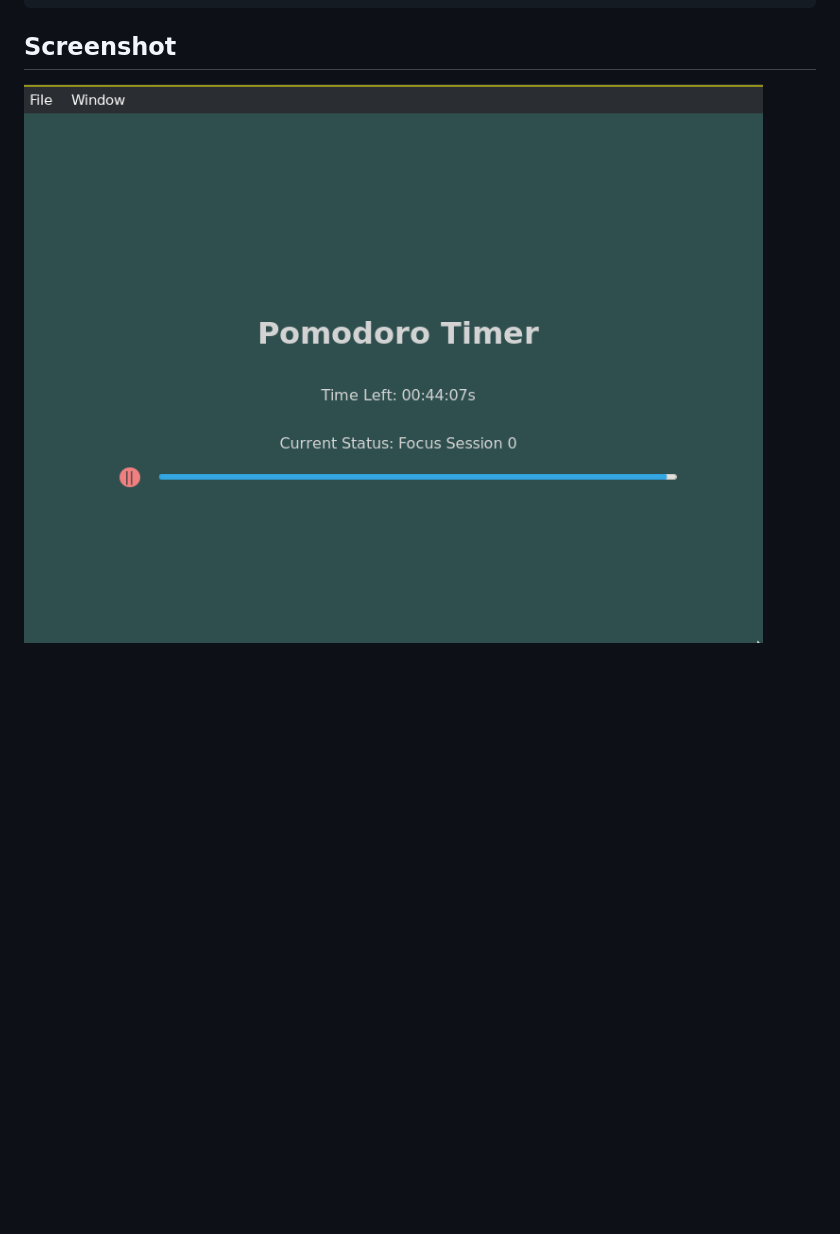
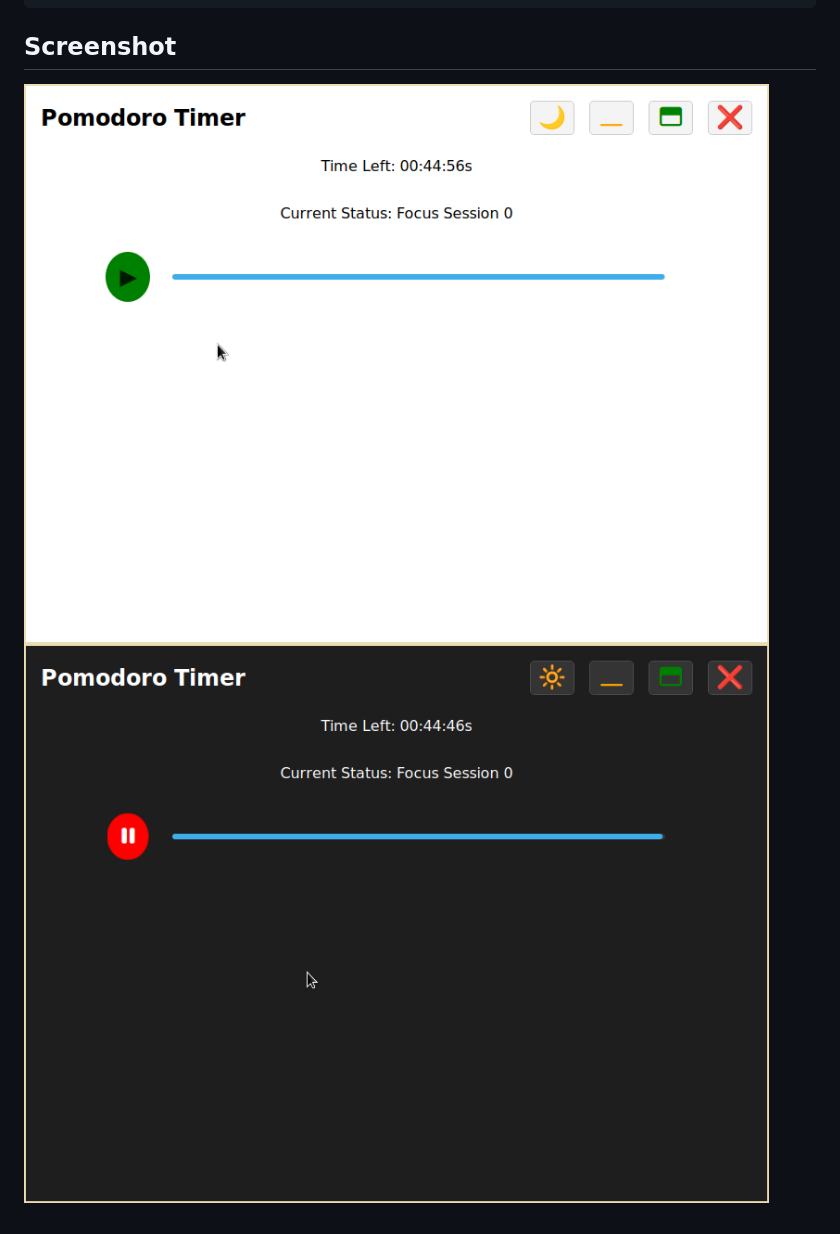
Before and after one commit to sak96/time_tracker, a Markdown page: README.md, the part around the change. Rendered like a GitHub page; pictures changed too: screenshot/pomodoro-dark.png (added), screenshot/pomodoro-light.png (added), screenshot/pomodoro.png (deleted); blank space fills up the shorter version.

Commit message:
Update screenshots

```diff
--- a/README.md
+++ b/README.md
@@ -30,4 +30,5 @@ cargo tauri build
 
 ## Screenshot
 
-!["Pomodoro Screen"](./screenshot/pomodoro.png)
+!["Pomodoro Screen Light Theme"](./screenshot/pomodoro-light.png)
+!["Pomodoro Screen Dark Theme"](./screenshot/pomodoro-dark.png)
```
